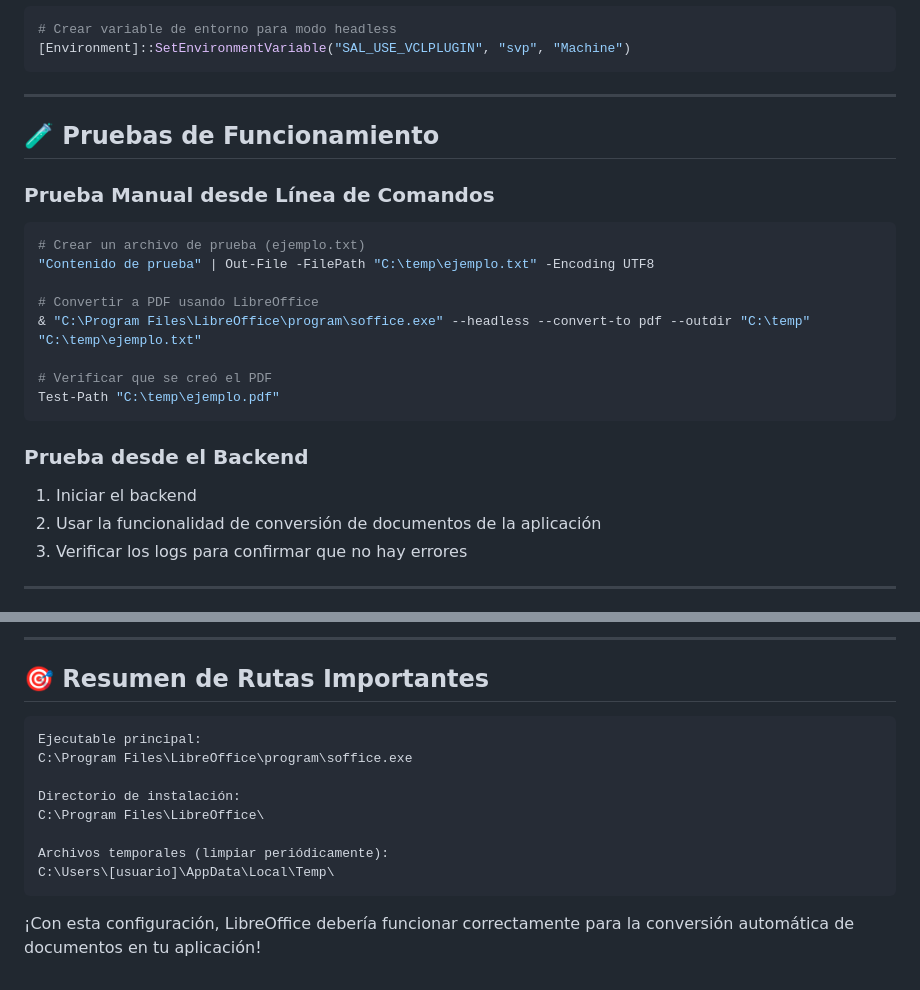
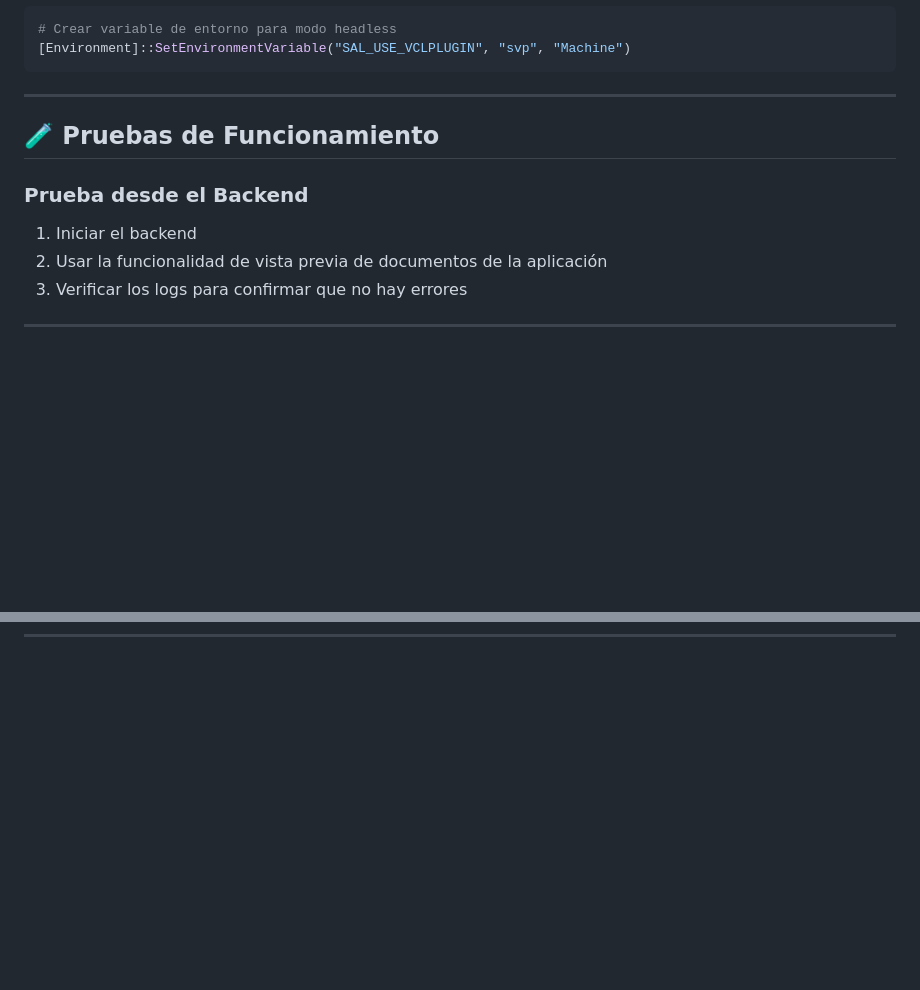
Before and after one commit to BladerKholin/IIS-Deploy, a Markdown page: libreoffice/README.md, 2 parts joined by grey strips. GitHub-like rendering; blank space fills up the shorter version.

````diff
--- a/libreoffice/README.md
+++ b/libreoffice/README.md
@@ -112,23 +112,10 @@ Para evitar problemas con la interfaz gráfica en un servidor, configurar:
 
 ## 🧪 Pruebas de Funcionamiento
 
-### Prueba Manual desde Línea de Comandos
-
-```powershell
-# Crear un archivo de prueba (ejemplo.txt)
-"Contenido de prueba" | Out-File -FilePath "C:\temp\ejemplo.txt" -Encoding UTF8
-
-# Convertir a PDF usando LibreOffice
-& "C:\Program Files\LibreOffice\program\soffice.exe" --headless --convert-to pdf --outdir "C:\temp" "C:\temp\ejemplo.txt"
-
-# Verificar que se creó el PDF
-Test-Path "C:\temp\ejemplo.pdf"
-```
-
 ### Prueba desde el Backend
 
 1. Iniciar el backend
-2. Usar la funcionalidad de conversión de documentos de la aplicación
+2. Usar la funcionalidad de vista previa de documentos de la aplicación
 3. Verificar los logs para confirmar que no hay errores
 
 ---
@@ -230,16 +150,0 @@ Get-Process -Name "soffice*" | Stop-Process -Force
----
-
-## 🎯 Resumen de Rutas Importantes
-
-```
-Ejecutable principal:
-C:\Program Files\LibreOffice\program\soffice.exe
-
-Directorio de instalación:
-C:\Program Files\LibreOffice\
-
-Archivos temporales (limpiar periódicamente):
-C:\Users\[usuario]\AppData\Local\Temp\
-```
-
-¡Con esta configuración, LibreOffice debería funcionar correctamente para la conversión automática de documentos en tu aplicación!
````
Also changed, not shown: other parts of libreoffice/README.md (+0 -66 lines).
